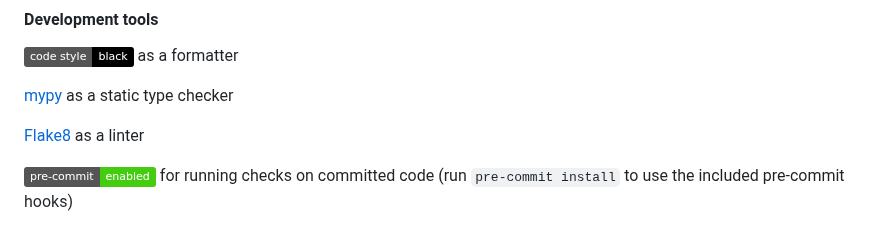
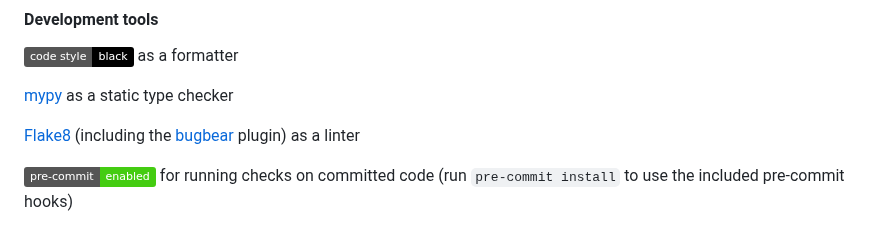
Before and after one commit to NewcastleRSE/microEMG-software, a Markdown page: README.md, the part around the change. Rendered like a GitHub page; badges without logos.

Commit message:
added bugbear to list of development tools (#16)

```diff
--- a/README.md
+++ b/README.md
@@ -45,7 +45,7 @@ See pyproject.toml file for list of Python package dependencies.
 
 [mypy](https://mypy.readthedocs.io/en/stable/) as a static type checker
 
-[Flake8](https://flake8.pycqa.org/en/latest/) as a linter
+[Flake8](https://flake8.pycqa.org/en/latest/) (including the [bugbear](https://github.com/PyCQA/flake8-bugbear) plugin) as a linter
 
 [![pre-commit](https://img.shields.io/badge/pre--commit-enabled-brightgreen?logo=pre-commit)](https://github.com/pre-commit/pre-commit) for running checks on committed code (run `pre-commit install` to use the included pre-commit hooks)
 
```
